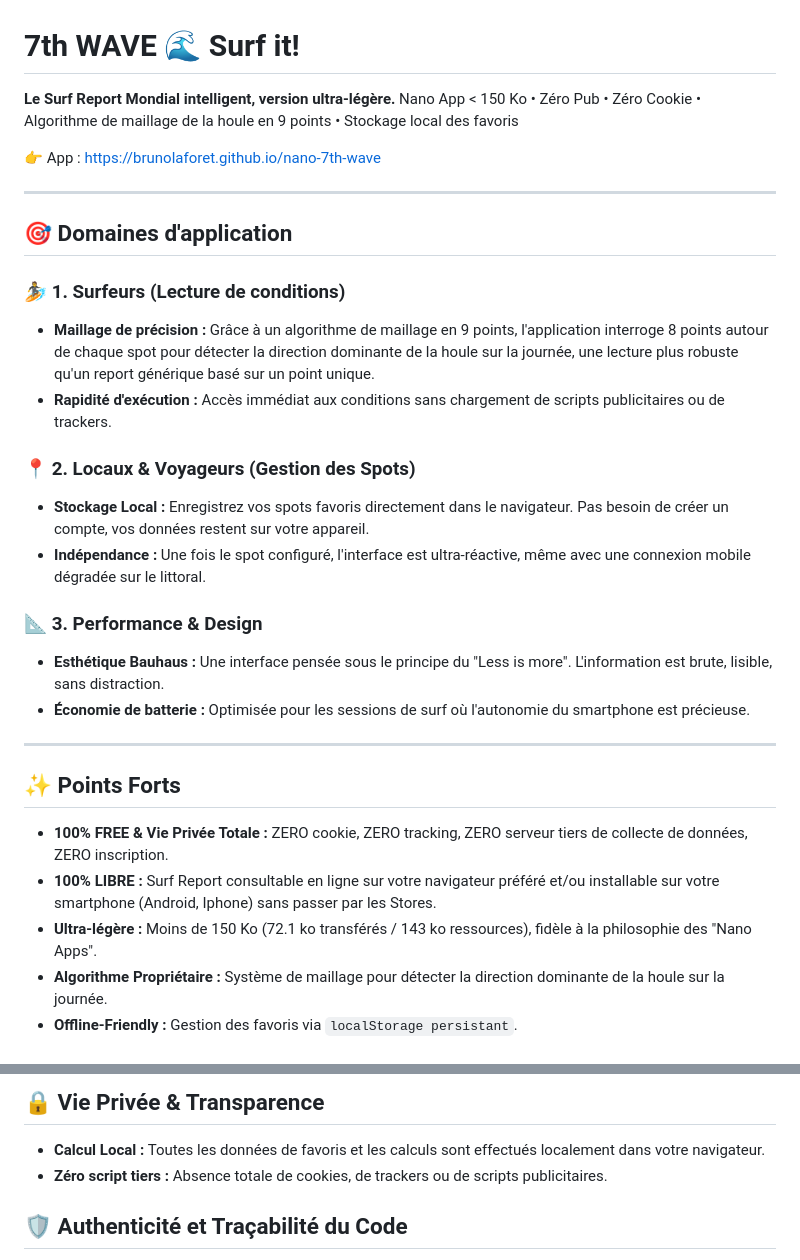
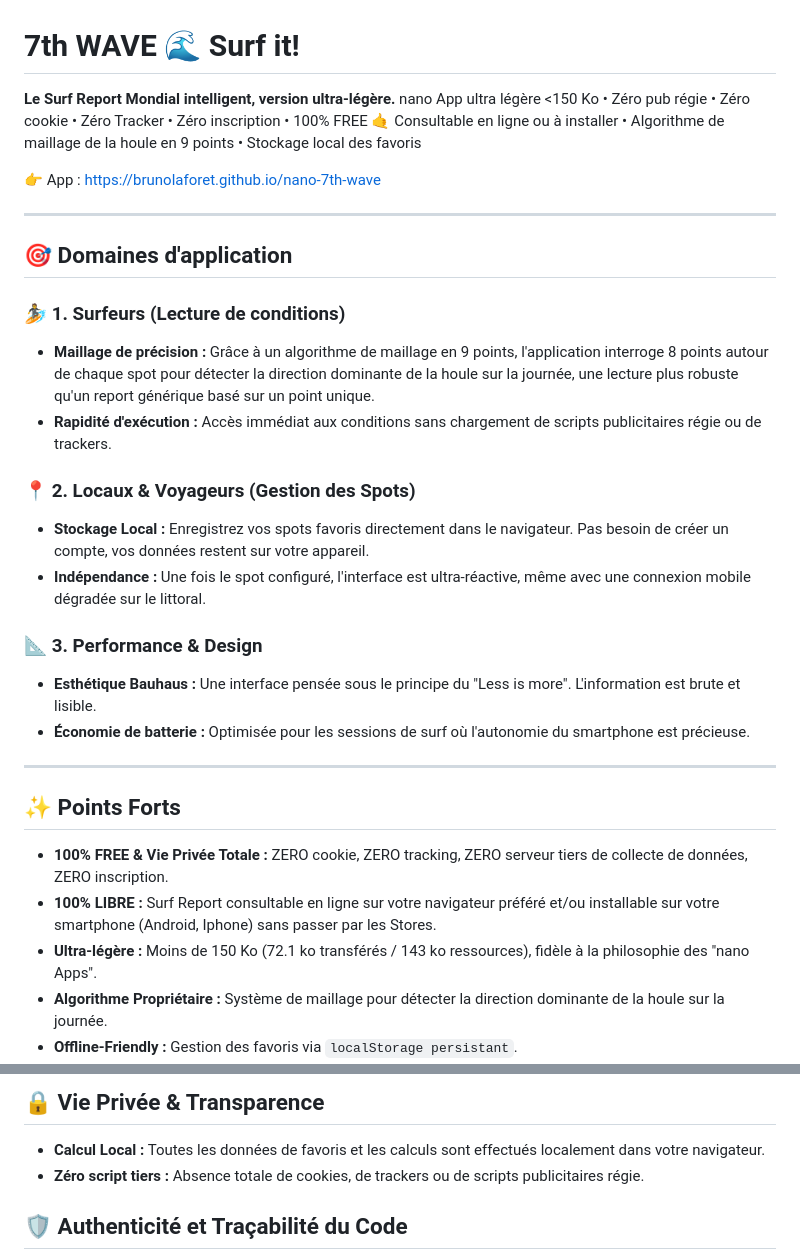
Before and after one commit to brunolaforet/nano-7th-wave, a Markdown page: README.md, 2 parts joined by grey strips. Rendered like a GitHub page.

Commit message:
Modif unique

```diff
--- a/README.md
+++ b/README.md
@@ -1,7 +1,7 @@
 # **7th WAVE 🌊 Surf it!**
 
 **Le Surf Report Mondial intelligent, version ultra-légère.**
-Nano App < 150 Ko • Zéro Pub • Zéro Cookie • Algorithme de maillage de la houle en 9 points • Stockage local des favoris
+nano App ultra légère <150 Ko • Zéro pub régie • Zéro cookie • Zéro Tracker • Zéro inscription • 100% FREE 🤙 Consultable en ligne ou à installer • Algorithme de maillage de la houle en 9 points • Stockage local des favoris
 
 👉 App : https://brunolaforet.github.io/nano-7th-wave
 
@@ -11,14 +11,14 @@ Nano App < 150 Ko • Zéro Pub • Zéro Cookie • Algorithme de maillage de l
 
 ### 🏄 **1. Surfeurs (Lecture de conditions)**
 * **Maillage de précision :** Grâce à un algorithme de maillage en 9 points, l'application interroge 8 points autour de chaque spot pour détecter la direction dominante de la houle sur la journée, une lecture plus robuste qu'un report générique basé sur un point unique.
-* **Rapidité d'exécution :** Accès immédiat aux conditions sans chargement de scripts publicitaires ou de trackers.
+* **Rapidité d'exécution :** Accès immédiat aux conditions sans chargement de scripts publicitaires régie ou de trackers.
 
 ### 📍 **2. Locaux & Voyageurs (Gestion des Spots)**
 * **Stockage Local :** Enregistrez vos spots favoris directement dans le navigateur. Pas besoin de créer un compte, vos données restent sur votre appareil.
 * **Indépendance :** Une fois le spot configuré, l'interface est ultra-réactive, même avec une connexion mobile dégradée sur le littoral.
 
 ### 📐 **3. Performance & Design**
-* **Esthétique Bauhaus :** Une interface pensée sous le principe du "Less is more". L'information est brute, lisible, sans distraction.
+* **Esthétique Bauhaus :** Une interface pensée sous le principe du "Less is more". L'information est brute et lisible.
 * **Économie de batterie :** Optimisée pour les sessions de surf où l'autonomie du smartphone est précieuse.
 
 ---
@@ -27,7 +27,7 @@ Nano App < 150 Ko • Zéro Pub • Zéro Cookie • Algorithme de maillage de l
 
 * **100% FREE & Vie Privée Totale :** ZERO cookie, ZERO tracking, ZERO serveur tiers de collecte de données, ZERO inscription.
 * **100% LIBRE :** Surf Report consultable en ligne sur votre navigateur préféré et/ou installable sur votre smartphone (Android, Iphone) sans passer par les Stores.
-* **Ultra-légère :** Moins de 150 Ko (72.1 ko transférés / 143 ko ressources), fidèle à la philosophie des "Nano Apps".
+* **Ultra-légère :** Moins de 150 Ko (72.1 ko transférés / 143 ko ressources), fidèle à la philosophie des "nano Apps".
 * **Algorithme Propriétaire :** Système de maillage pour détecter la direction dominante de la houle sur la journée.
 * **Offline-Friendly :** Gestion des favoris via `localStorage persistant`.
 * **Vibe Coding :** Développement en Vanilla JavaScript/HTML5/CSS3 avec Claude et Gemini. Pas de framework lourd, performance brute.
@@ -48,7 +48,7 @@ Application web statique hébergée sur GitHub Pages :
 ## **🔒 Vie Privée & Transparence**
 
 * **Calcul Local :** Toutes les données de favoris et les calculs sont effectués localement dans votre navigateur.
-* **Zéro script tiers :** Absence totale de cookies, de trackers ou de scripts publicitaires.
+* **Zéro script tiers :** Absence totale de cookies, de trackers ou de scripts publicitaires régie.
 
 ## **🛡️ Authenticité et Traçabilité du Code**
 
```
